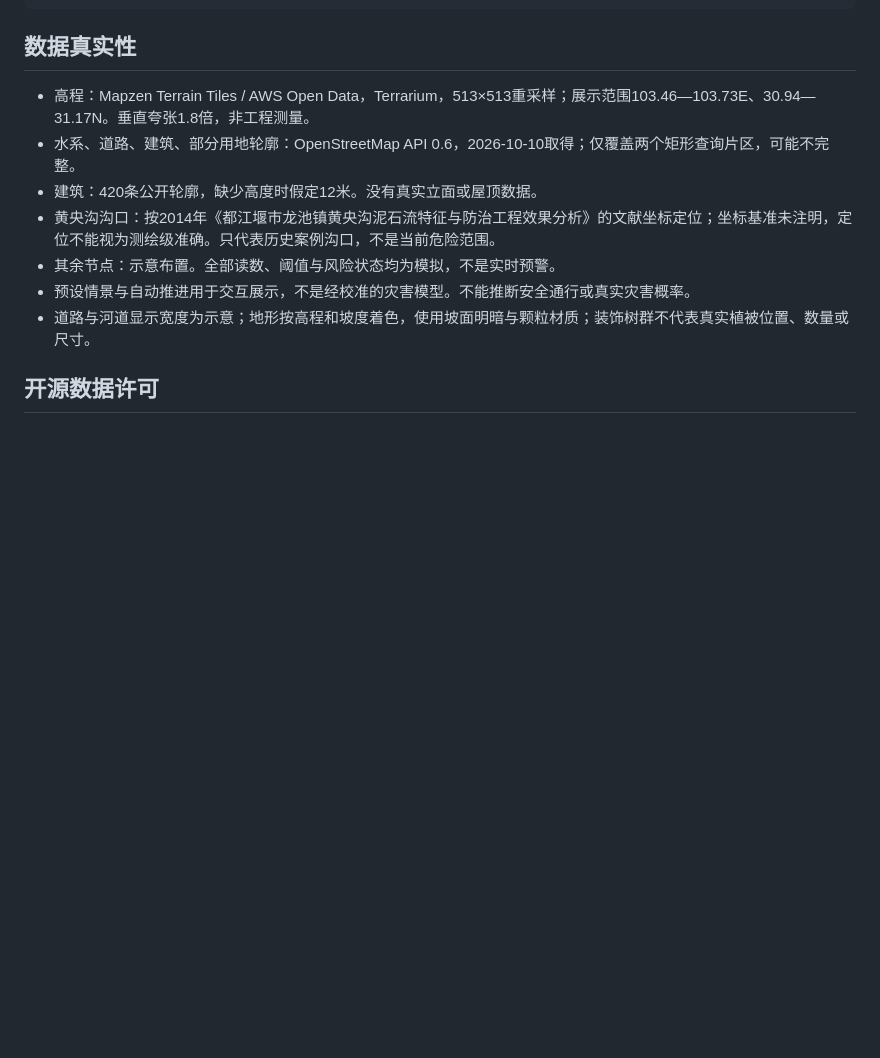
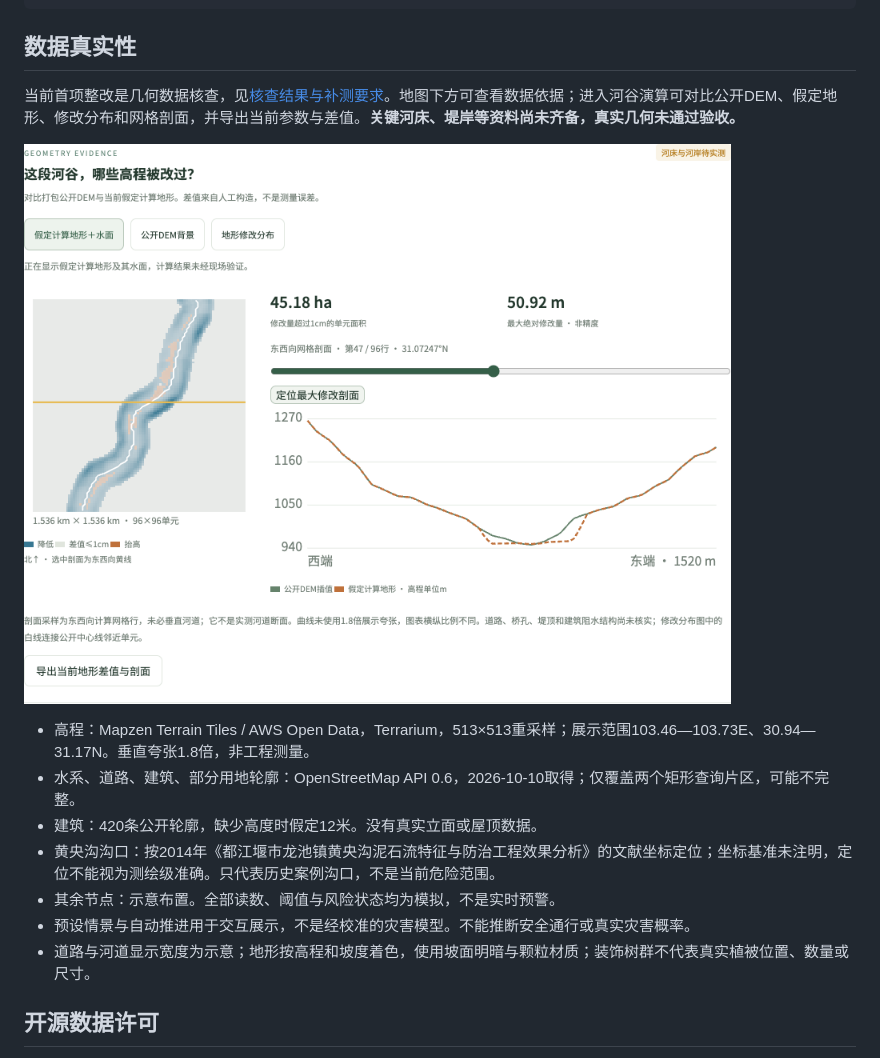
Before and after one commit to yun999-ccc/dujiangyan-risk-monitor, a Markdown page: README.md, the part around the change. Drawn GitHub-style; pictures changed too: assets/geometry-review.png (added); blank space fills up the shorter version.

Commit message:
Audit geometry sources and expose terrain assumptions

````diff
--- a/README.md
+++ b/README.md
@@ -16,6 +16,10 @@ npm run build
 ```
 
 ## 数据真实性
+
+当前首项整改是几何数据核查，见[核查结果与补测要求](docs/geometry-evidence.md)。地图下方可查看数据依据；进入河谷演算可对比公开DEM、假定地形、修改分布和网格剖面，并导出当前参数与差值。**关键河床、堤岸等资料尚未齐备，真实几何未通过验收。**
+
+![当前假定地形与公开DEM的修改量和剖面对比](assets/geometry-review.png)
 
 - 高程：Mapzen Terrain Tiles / AWS Open Data，Terrarium，513×513重采样；展示范围103.46—103.73E、30.94—31.17N。垂直夸张1.8倍，非工程测量。
 - 水系、道路、建筑、部分用地轮廓：OpenStreetMap API 0.6，2026-10-10取得；仅覆盖两个矩形查询片区，可能不完整。
````
Also changed, not shown: docs/geometry-evidence.md (added, +48 -0 lines), 15 other files.
